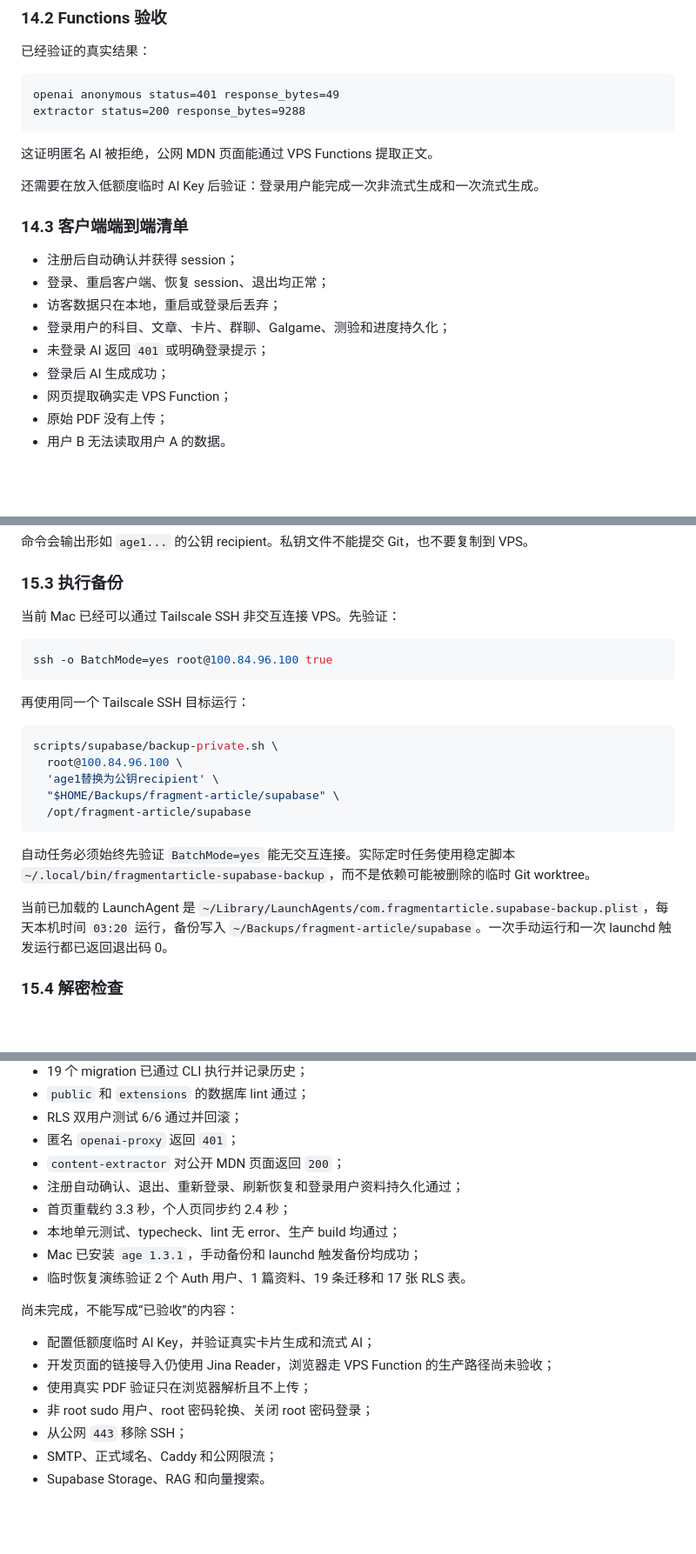
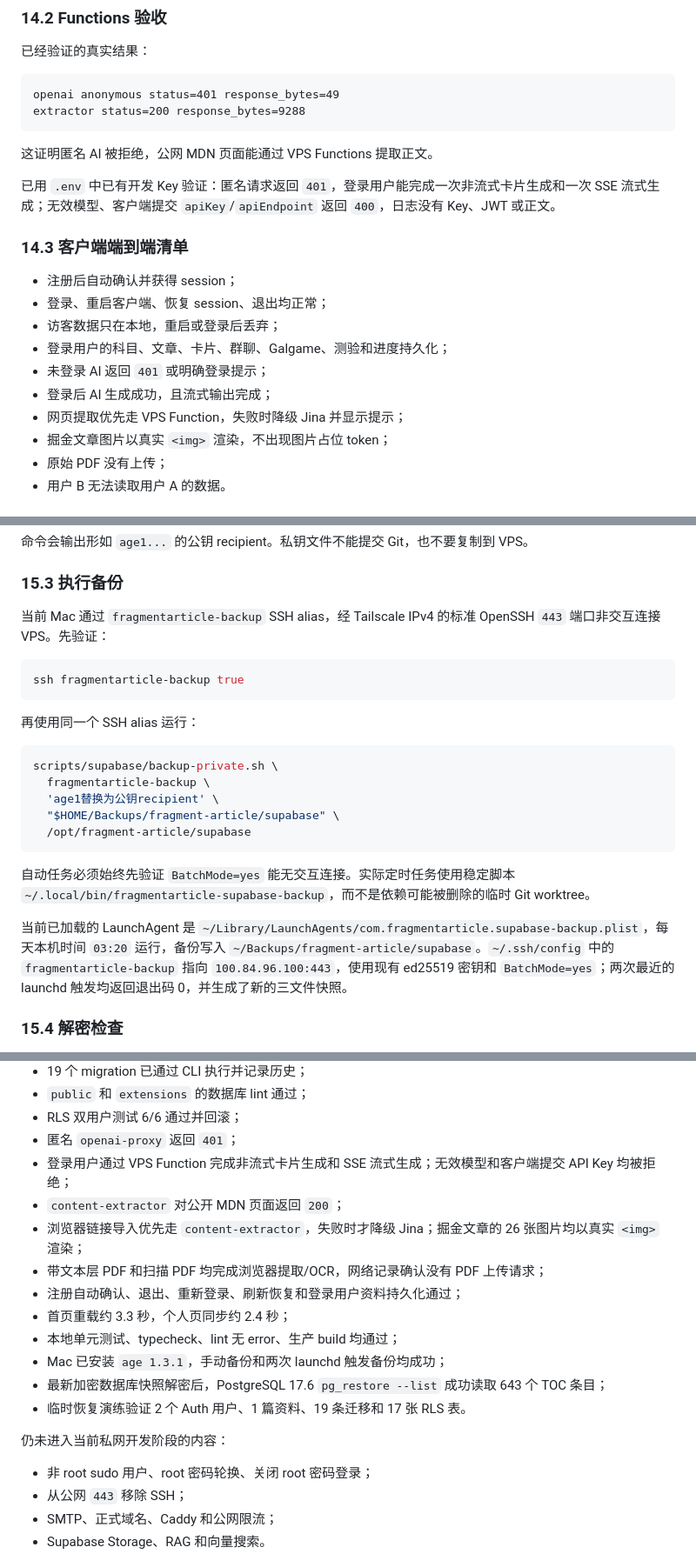
Before and after one commit to sumaliqinghua/fragmentstudy, a Markdown page: Docs/Supabase自托管搭建与Unity接入实战.md, 3 parts joined by grey strips. Shown at 87% size. Drawn GitHub-style; blank space fills up the shorter version.

````diff
--- a/Docs/Supabase自托管搭建与Unity接入实战.md
+++ b/Docs/Supabase自托管搭建与Unity接入实战.md
@@ -1001,7 +1001,7 @@ extractor status=200 response_bytes=9288
 
 这证明匿名 AI 被拒绝，公网 MDN 页面能通过 VPS Functions 提取正文。
 
-还需要在放入低额度临时 AI Key 后验证：登录用户能完成一次非流式生成和一次流式生成。
+已用 `.env` 中已有开发 Key 验证：匿名请求返回 `401`，登录用户能完成一次非流式卡片生成和一次 SSE 流式生成；无效模型、客户端提交 `apiKey`/`apiEndpoint` 返回 `400`，日志没有 Key、JWT 或正文。
 
 ### 14.3 客户端端到端清单
 
@@ -1010,8 +1010,9 @@ extractor status=200 response_bytes=9288
 - 访客数据只在本地，重启或登录后丢弃；
 - 登录用户的科目、文章、卡片、群聊、Galgame、测验和进度持久化；
 - 未登录 AI 返回 `401` 或明确登录提示；
-- 登录后 AI 生成成功；
-- 网页提取确实走 VPS Function；
+- 登录后 AI 生成成功，且流式输出完成；
+- 网页提取优先走 VPS Function，失败时降级 Jina 并显示提示；
+- 掘金文章图片以真实 `<img>` 渲染，不出现图片占位 token；
 - 原始 PDF 没有上传；
 - 用户 B 无法读取用户 A 的数据。
 
@@ -1045,17 +1046,17 @@ chmod 600 ~/.config/fragment-article/backup-age-key.txt
 
 ### 15.3 执行备份
 
-当前 Mac 已经可以通过 Tailscale SSH 非交互连接 VPS。先验证：
+当前 Mac 通过 `fragmentarticle-backup` SSH alias，经 Tailscale IPv4 的标准 OpenSSH `443` 端口非交互连接 VPS。先验证：
 
 ```bash
-ssh -o BatchMode=yes root@100.84.96.100 true
+ssh fragmentarticle-backup true
 ```
 
-再使用同一个 Tailscale SSH 目标运行：
+再使用同一个 SSH alias 运行：
 
 ```bash
 scripts/supabase/backup-private.sh \
-  root@100.84.96.100 \
+  fragmentarticle-backup \
   'age1替换为公钥recipient' \
   "$HOME/Backups/fragment-article/supabase" \
   /opt/fragment-article/supabase
@@ -1063,7 +1064,7 @@ scripts/supabase/backup-private.sh \
 
 自动任务必须始终先验证 `BatchMode=yes` 能无交互连接。实际定时任务使用稳定脚本 `~/.local/bin/fragmentarticle-supabase-backup`，而不是依赖可能被删除的临时 Git worktree。
 
-当前已加载的 LaunchAgent 是 `~/Library/LaunchAgents/com.fragmentarticle.supabase-backup.plist`，每天本机时间 `03:20` 运行，备份写入 `~/Backups/fragment-article/supabase`。一次手动运行和一次 launchd 触发运行都已返回退出码 0。
+当前已加载的 LaunchAgent 是 `~/Library/LaunchAgents/com.fragmentarticle.supabase-backup.plist`，每天本机时间 `03:20` 运行，备份写入 `~/Backups/fragment-article/supabase`。`~/.ssh/config` 中的 `fragmentarticle-backup` 指向 `100.84.96.100:443`，使用现有 ed25519 密钥和 `BatchMode=yes`；两次最近的 launchd 触发均返回退出码 0，并生成了新的三文件快照。
 
 ### 15.4 解密检查
 
@@ -1197,18 +1198,19 @@ docker logs --tail 100 supabase-edge-functions
 - `public` 和 `extensions` 的数据库 lint 通过；
 - RLS 双用户测试 6/6 通过并回滚；
 - 匿名 `openai-proxy` 返回 `401`；
+- 登录用户通过 VPS Function 完成非流式卡片生成和 SSE 流式生成；无效模型和客户端提交 API Key 均被拒绝；
 - `content-extractor` 对公开 MDN 页面返回 `200`；
+- 浏览器链接导入优先走 `content-extractor`，失败时才降级 Jina；掘金文章的 26 张图片均以真实 `<img>` 渲染；
+- 带文本层 PDF 和扫描 PDF 均完成浏览器提取/OCR，网络记录确认没有 PDF 上传请求；
 - 注册自动确认、退出、重新登录、刷新恢复和登录用户资料持久化通过；
 - 首页重载约 3.3 秒，个人页同步约 2.4 秒；
 - 本地单元测试、typecheck、lint 无 error、生产 build 均通过；
-- Mac 已安装 `age 1.3.1`，手动备份和 launchd 触发备份均成功；
+- Mac 已安装 `age 1.3.1`，手动备份和两次 launchd 触发备份均成功；
+- 最新加密数据库快照解密后，PostgreSQL 17.6 `pg_restore --list` 成功读取 643 个 TOC 条目；
 - 临时恢复演练验证 2 个 Auth 用户、1 篇资料、19 条迁移和 17 张 RLS 表。
 
-尚未完成，不能写成“已验收”的内容：
+仍未进入当前私网开发阶段的内容：
 
-- 配置低额度临时 AI Key，并验证真实卡片生成和流式 AI；
-- 开发页面的链接导入仍使用 Jina Reader，浏览器走 VPS Function 的生产路径尚未验收；
-- 使用真实 PDF 验证只在浏览器解析且不上传；
 - 非 root sudo 用户、root 密码轮换、关闭 root 密码登录；
 - 从公网 `443` 移除 SSH；
 - SMTP、正式域名、Caddy 和公网限流；
````
Also changed, not shown: other parts of Docs/Supabase自托管搭建与Unity接入实战.md (+1 -1 lines), .omx/plans/2026-07-21-supabase-next-steps.md (added, +253 -0 lines), infra/supabase/README.md (+11 -16 lines).
